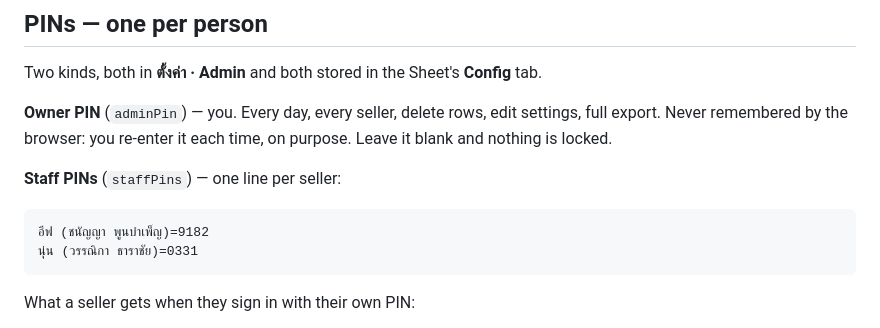
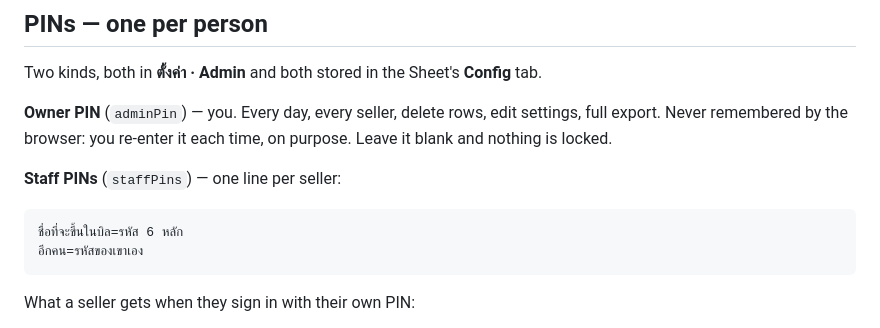
Before and after one commit to theapparel/appeal-booth, a Markdown page: SETUP.md, the part around the change. Rendered like a GitHub page.

Commit message:
Revise staff PIN section in SETUP.md
Updated staff PIN instructions and examples.

````diff
--- a/SETUP.md
+++ b/SETUP.md
@@ -86,8 +86,8 @@ Two kinds, both in **ตั้งค่า · Admin** and both stored in the She
 **Staff PINs** (`staffPins`) — one line per seller:
 
 ```
-อีฟ (ชนัญญา พูนบำเพ็ญ)=9182
-นุ่น (วรรณิกา ธาราชัย)=0331
+ชื่อที่จะขึ้นในบิล=รหัส 6 หลัก
+อีกคน=รหัสของเขาเอง
 ```
 
 What a seller gets when they sign in with their own PIN:
````
